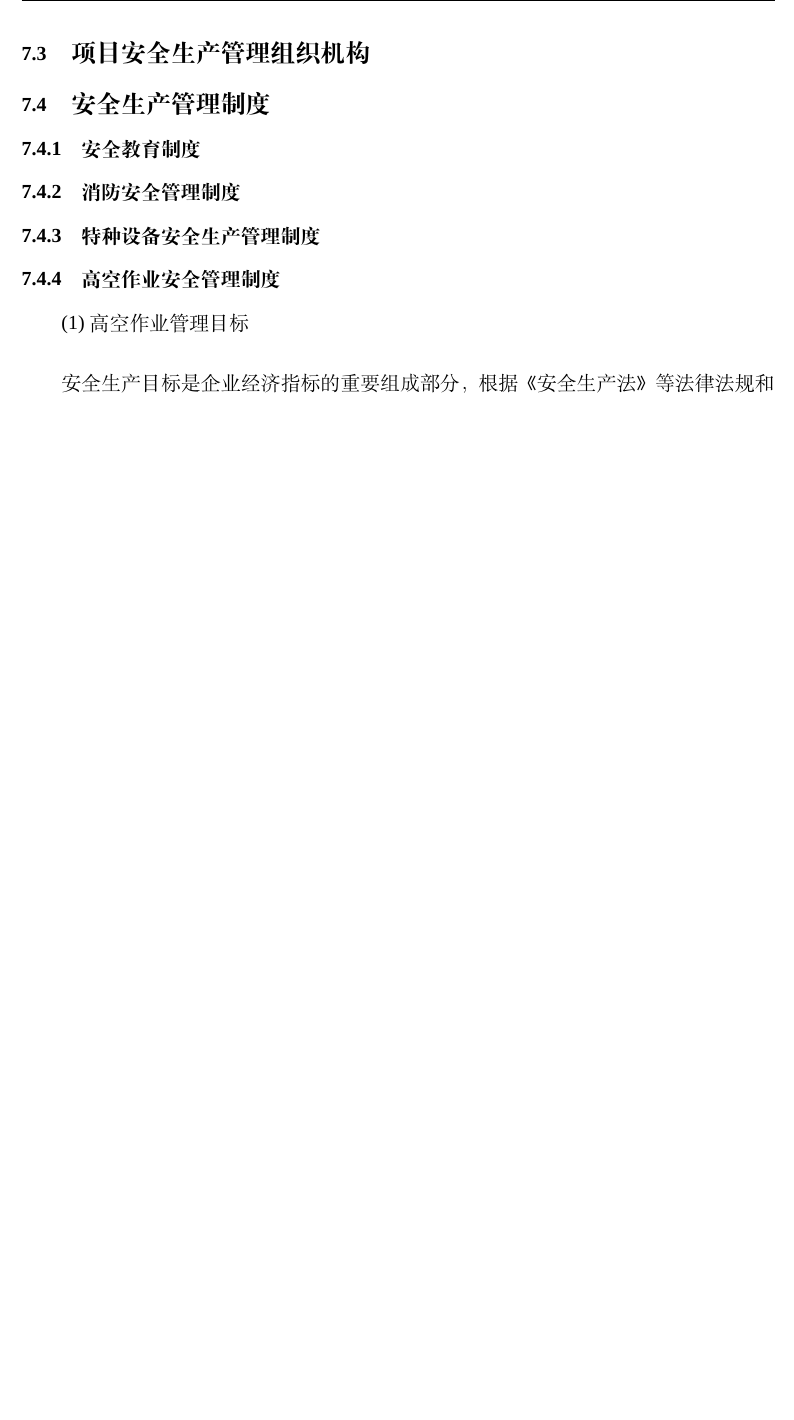
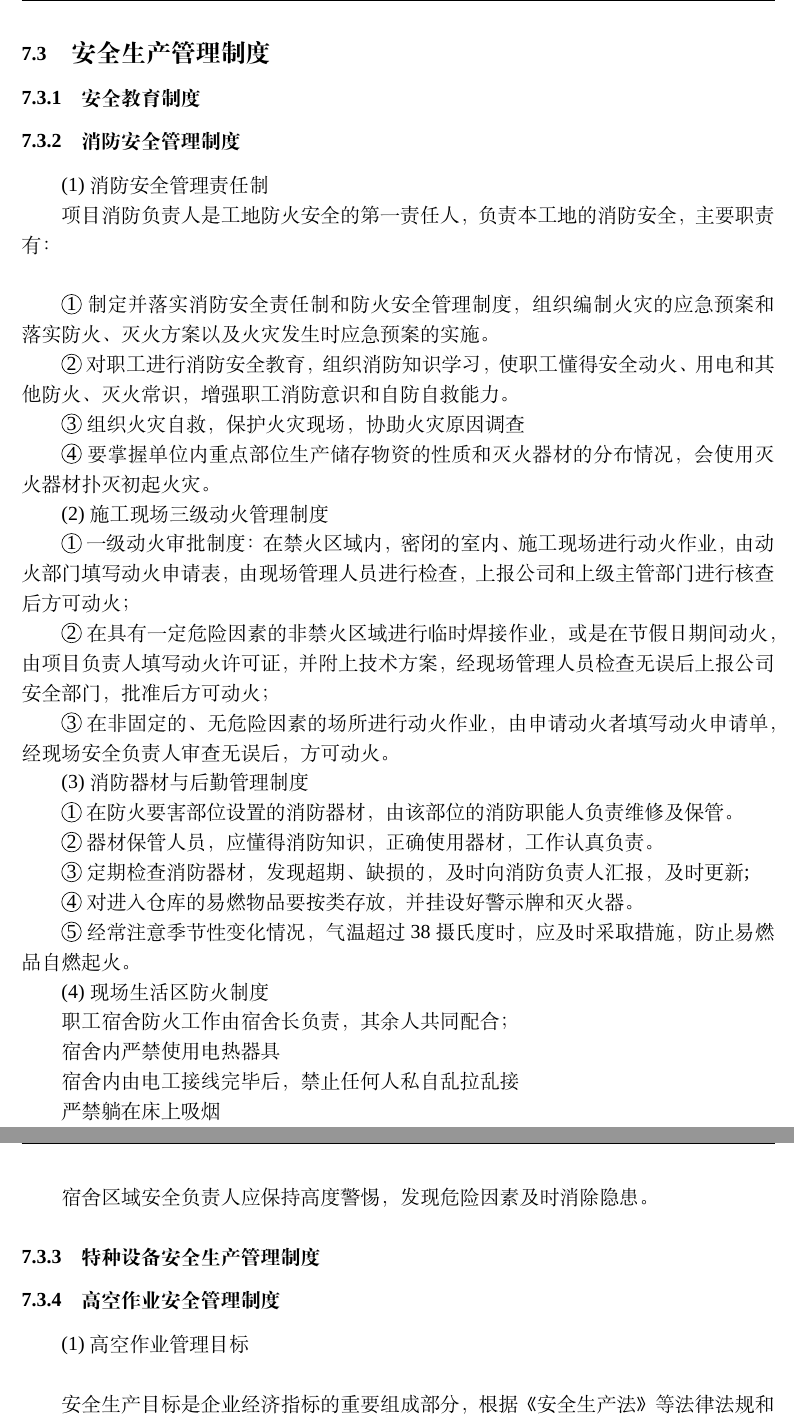
Before and after one commit to galentwww/undergraduate, a LaTeX thesis (thesis.tex, which reads body/chapter7.tex): part of page 53 of 61 before the commit and two parts of pages 53 and 54 of 62 after it, the two joined at a grey line, cut so that both start at the same text, the shorter picture padded with empty space. Compiled offline with XeLaTeX; a missing font is replaced by an installed copy or a similar font.

Commit message:
开始消防安全管理制度

```diff
--- a/body/chapter7.tex
+++ b/body/chapter7.tex
@@ -113,12 +111,58 @@
 
 \quan{4} 钢丝绳中有一整股折断时、断丝数目在使用中增加很快时，该绳应立即更换。钢丝绳有明显的内部腐蚀时、钢丝绳局部外层钢丝伸长呈笼形态时，应立即报废。\\
 
-\subsection{项目安全生产管理组织机构}
-
 \subsection{安全生产管理制度}
 \subsubsection{安全教育制度}
 
 \subsubsection{消防安全管理制度}
+
+(1) 消防安全管理责任制
+
+项目消防负责人是工地防火安全的第一责任人，负责本工地的消防安全，主要职责有：\\
+
+\quan{1} 制定并落实消防安全责任制和防火安全管理制度，组织编制火灾的应急预案和落实防火、灭火方案以及火灾发生时应急预案的实施。
+
+\quan{2} 对职工进行消防安全教育，组织消防知识学习，使职工懂得安全动火、用电和其他防火、灭火常识，增强职工消防意识和自防自救能力。
+
+\quan{3} 组织火灾自救，保护火灾现场，协助火灾原因调查
+
+\quan{4} 要掌握单位内重点部位生产储存物资的性质和灭火器材的分布情况，会使用灭火器材扑灭初起火灾。
+
+(2) 施工现场三级动火管理制度
+
+\quan{1} 一级动火审批制度：在禁火区域内，密闭的室内、施工现场进行动火作业，由动火部门填写动火申请表，由现场管理人员
+进行检查，上报公司和上级主管部门进行核查后方可动火；
+
+\quan{2} 在具有一定危险因素的非禁火区域进行临时焊接作业，或是在节假日期间动火，由项目负责人填写动火许可证，并附上
+技术方案，经现场管理人员检查无误后上报公司安全部门，批准后方可动火；
+
+\quan{3} 在非固定的、无危险因素的场所进行动火作业，由申请动火者填写动火申请单，经现场安全负责人审查无误后，方可动火。
+
+(3) 消防器材与后勤管理制度
+
+\quan{1} 在防火要害部位设置的消防器材，由该部位的消防职能人负责维修及保管。
+
+\quan{2} 器材保管人员，应懂得消防知识，正确使用器材，工作认真负责。
+
+\quan{3} 定期检查消防器材，发现超期、缺损的，及时向消防负责人汇报，及时更新;
+
+\quan{4} 对进入仓库的易燃物品要按类存放，并挂设好警示牌和灭火器。
+
+\quan{5} 经常注意季节性变化情况，气温超过 38 摄氏度时，应及时采取措施，防止易燃品自燃起火。
+
+(4) 现场生活区防火制度
+
+职工宿舍防火工作由宿舍长负责，其余人共同配合；
+
+宿舍内严禁使用电热器具
+
+宿舍内由电工接线完毕后，禁止任何人私自乱拉乱接
+
+严禁躺在床上吸烟
+
+职工宿舍每 50$m^2$ 布置一只灭火级别不少于 3A 的灭火器，并定期检查其可靠性。
+
+宿舍区域安全负责人应保持高度警惕，发现危险因素及时消除隐患。
 
 \subsubsection{特种设备安全生产管理制度}
 
```
Also changed, not shown: thesis.pdf, body/chapter7.tex (2 more changed lines).
